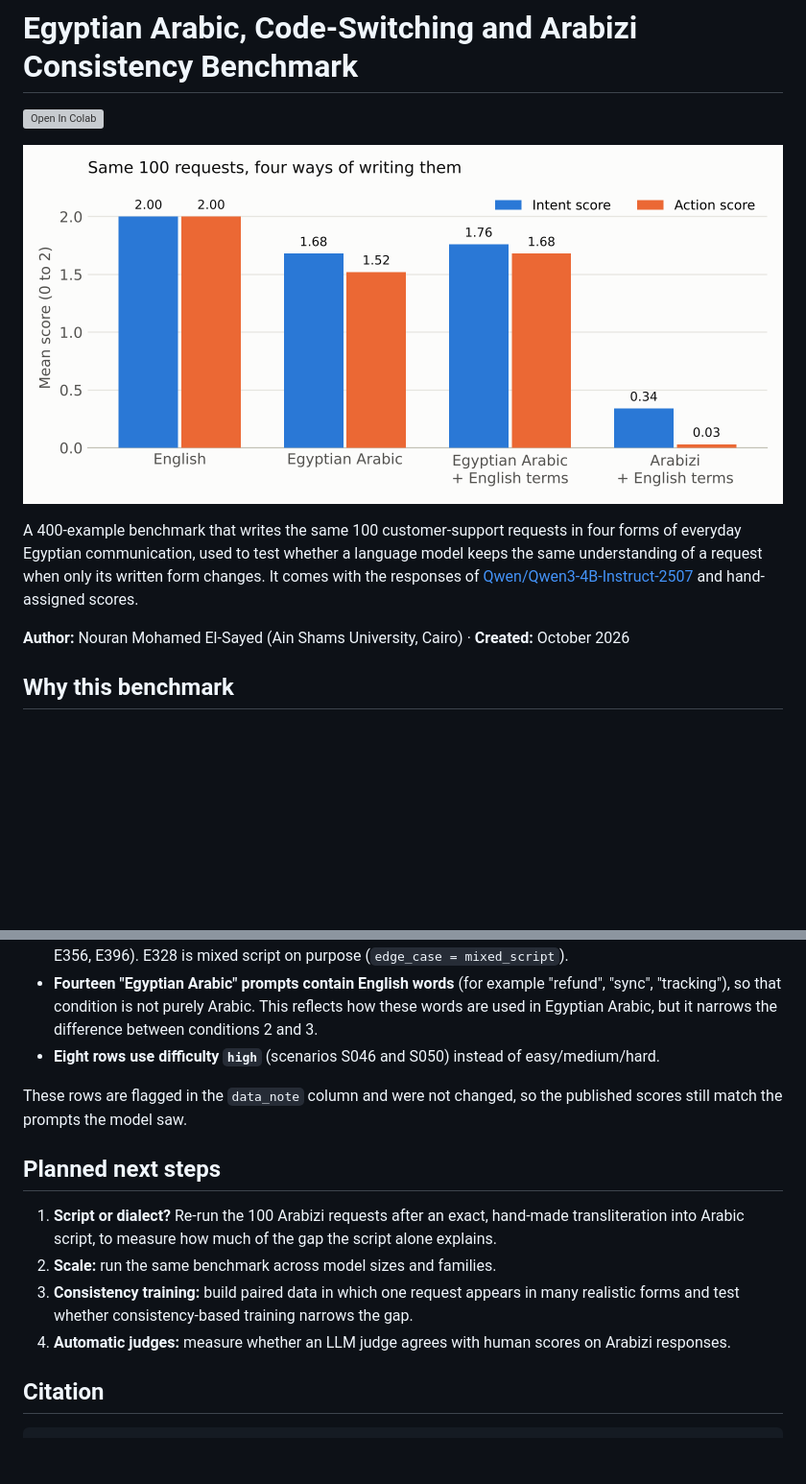
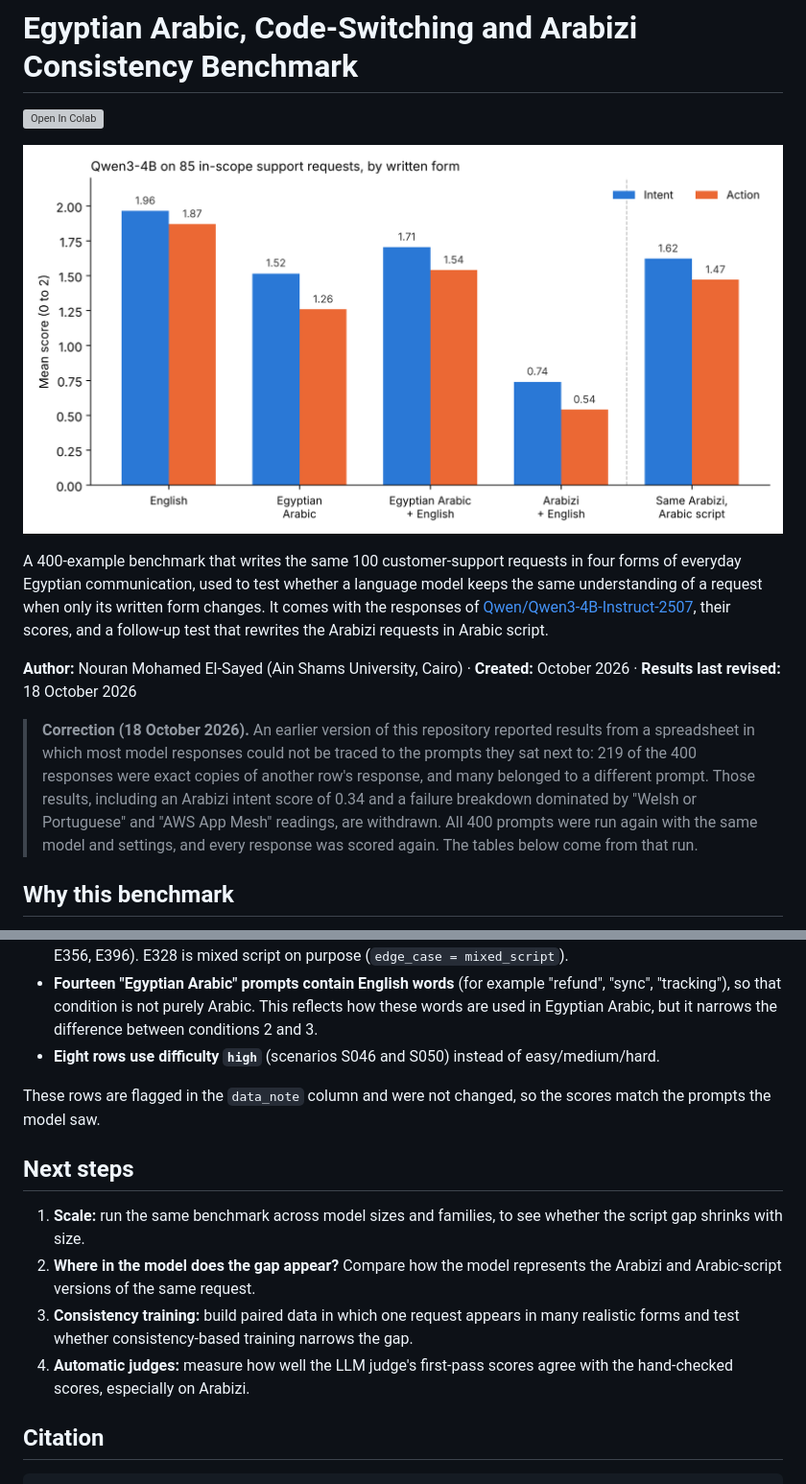
Before and after one commit to nour-rayann/egyptian-arabizi-consistency, a Markdown page: README.md, 2 parts joined by grey strips. Shown at 96% size. GitHub-like rendering; pictures changed too: figures/results_by_condition.png; blank space fills up the shorter version; grey boxes are pictures that could not be loaded.

```diff
--- a/README.md
+++ b/README.md
@@ -4,9 +4,11 @@
 
 ![Intent and action scores by condition](figures/results_by_condition.png)
 
-A 400-example benchmark that writes the same 100 customer-support requests in four forms of everyday Egyptian communication, used to test whether a language model keeps the same understanding of a request when only its written form changes. It comes with the responses of [Qwen/Qwen3-4B-Instruct-2507](https://huggingface.co/Qwen/Qwen3-4B-Instruct-2507) and hand-assigned scores.
+A 400-example benchmark that writes the same 100 customer-support requests in four forms of everyday Egyptian communication, used to test whether a language model keeps the same understanding of a request when only its written form changes. It comes with the responses of [Qwen/Qwen3-4B-Instruct-2507](https://huggingface.co/Qwen/Qwen3-4B-Instruct-2507), their scores, and a follow-up test that rewrites the Arabizi requests in Arabic script.
 
-**Author:** Nouran Mohamed El-Sayed (Ain Shams University, Cairo) · **Created:** October 2026
+**Author:** Nouran Mohamed El-Sayed (Ain Shams University, Cairo) · **Created:** October 2026 · **Results last revised:** 18 October 2026
+
+> **Correction (18 October 2026).** An earlier version of this repository reported results from a spreadsheet in which most model responses could not be traced to the prompts they sat next to: 219 of the 400 responses were exact copies of another row's response, and many belonged to a different prompt. Those results, including an Arabizi intent score of 0.34 and a failure breakdown dominated by "Welsh or Portuguese" and "AWS App Mesh" readings, are withdrawn. All 400 prompts were run again with the same model and settings, and every response was scored again. The tables below come from that run.
 
 ## Why this benchmark
 
@@ -107,14 +126,14 @@ The Arabic-script and Arabizi versions of most scenarios use nearly the same wor
 - **Fourteen "Egyptian Arabic" prompts contain English words** (for example "refund", "sync", "tracking"), so that condition is not purely Arabic. This reflects how these words are used in Egyptian Arabic, but it narrows the difference between conditions 2 and 3.
 - **Eight rows use difficulty `high`** (scenarios S046 and S050) instead of easy/medium/hard.
 
-These rows are flagged in the `data_note` column and were not changed, so the published scores still match the prompts the model saw.
+These rows are flagged in the `data_note` column and were not changed, so the scores match the prompts the model saw.
 
-## Planned next steps
+## Next steps
 
-1. **Script or dialect?** Re-run the 100 Arabizi requests after an exact, hand-made transliteration into Arabic script, to measure how much of the gap the script alone explains.
-2. **Scale:** run the same benchmark across model sizes and families.
+1. **Scale:** run the same benchmark across model sizes and families, to see whether the script gap shrinks with size.
+2. **Where in the model does the gap appear?** Compare how the model represents the Arabizi and Arabic-script versions of the same request.
 3. **Consistency training:** build paired data in which one request appears in many realistic forms and test whether consistency-based training narrows the gap.
-4. **Automatic judges:** measure whether an LLM judge agrees with human scores on Arabizi responses.
+4. **Automatic judges:** measure how well the LLM judge's first-pass scores agree with the hand-checked scores, especially on Arabizi.
 
 ## Citation
 
```
Also changed, not shown: other parts of README.md (+62 -45 lines), 4 other files.
